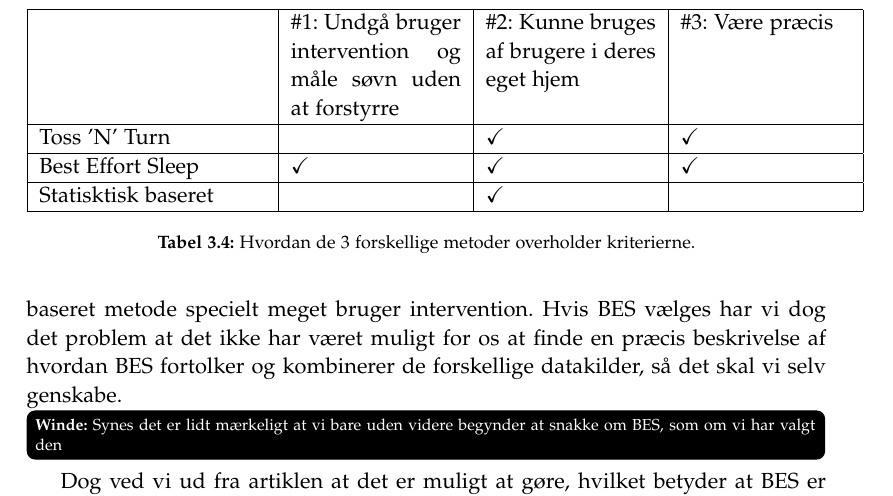
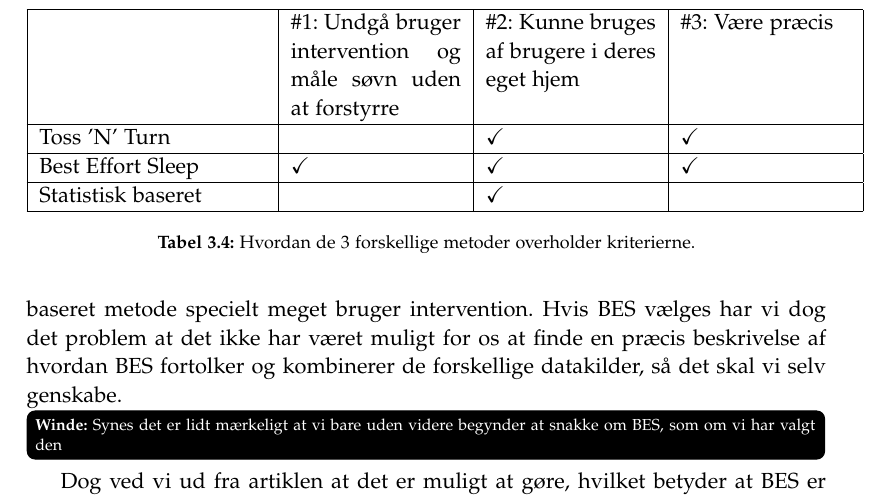
Before and after one commit to lgrave11/P8-Report, a LaTeX thesis (Report/master.tex, which reads Report/indhold/soevn/metode_valg.tex): part of page 21 of 54, cut so that both start at the same text. Compiled offline with pdfLaTeX.

Commit message:
Stavefejl.

```diff
--- a/Report/indhold/soevn/metode_valg.tex
+++ b/Report/indhold/soevn/metode_valg.tex
@@ -60,7 +60,7 @@ Se \cref{tab:soevnMetodeKriterier} for hvordan Toss 'N' Turn, Best Effort Sleep
 	\hline  ~ & \#1: Undgå bruger intervention og måle søvn uden at forstyrre & \#2: Kunne bruges af brugere i deres eget hjem & \#3: Være præcis \\
 	\hline Toss 'N' Turn &  & \checkmark & \checkmark \\
 	\hline Best Effort Sleep & \checkmark & \checkmark & \checkmark \\
-	\hline Statisktisk baseret &  & \checkmark &  \\
+	\hline Statistisk baseret &  & \checkmark &  \\
 	\hline
 \end{tabular}
 \caption{Hvordan de 3 forskellige metoder overholder kriterierne.}
```
